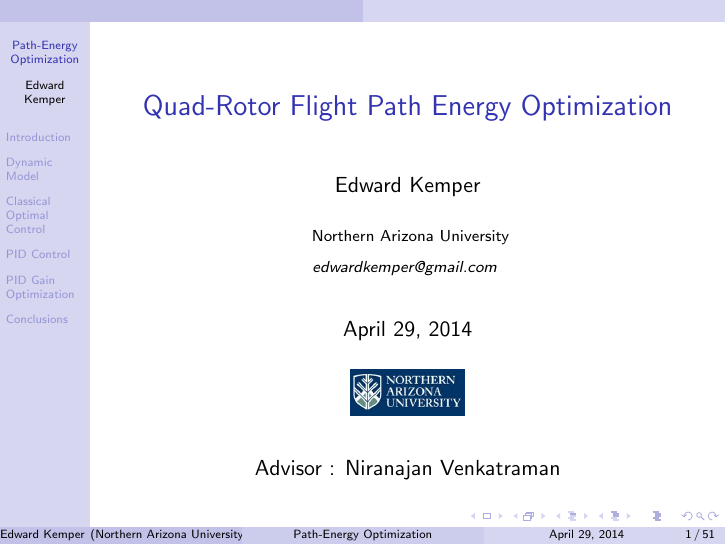
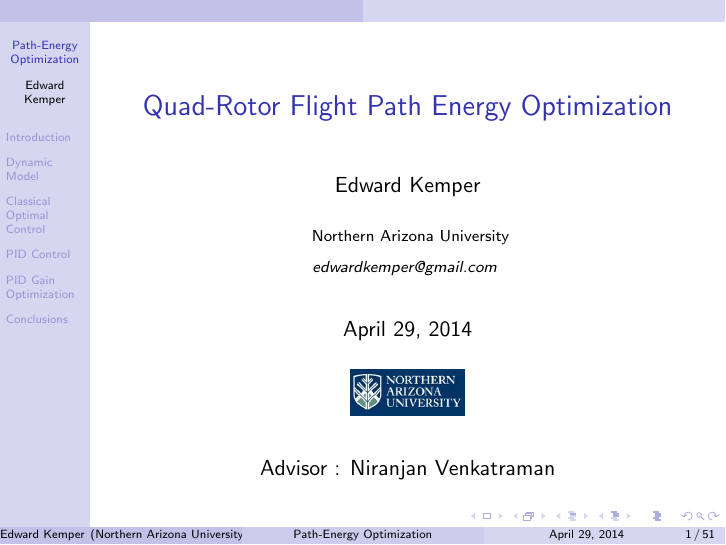
Before and after one commit to dtbinh/thesis-7, LaTeX slides (presentation/ekemper_defense_presentation.tex): page 1 of 51. Compiled offline with pdfLaTeX.

Commit message:
fix name

```diff
--- a/presentation/ekemper_defense_presentation.tex
+++ b/presentation/ekemper_defense_presentation.tex
@@ -86,7 +86,7 @@ Northern Arizona University \\ % Your institution for the title page
 \begin{frame}
 \titlepage % Print the title page as the first slide
 %\begin{centering}
-\begin{center}Advisor : Niranajan Venkatraman\end{center}
+\begin{center}Advisor : Niranjan Venkatraman\end{center}
 %\end{centering}
 
 \end{frame}
```
Also changed, not shown: presentation/ekemper_defense_presentation.pdf, 1 other file.
